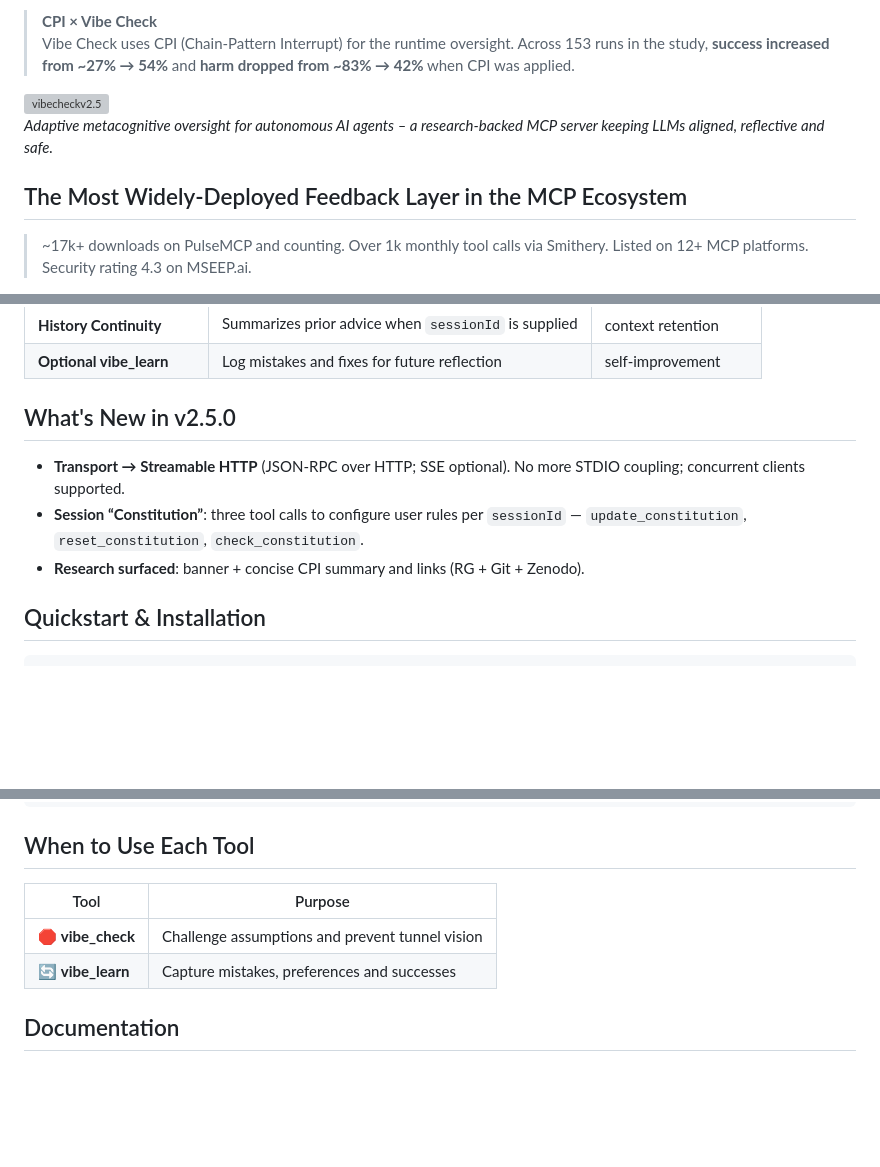
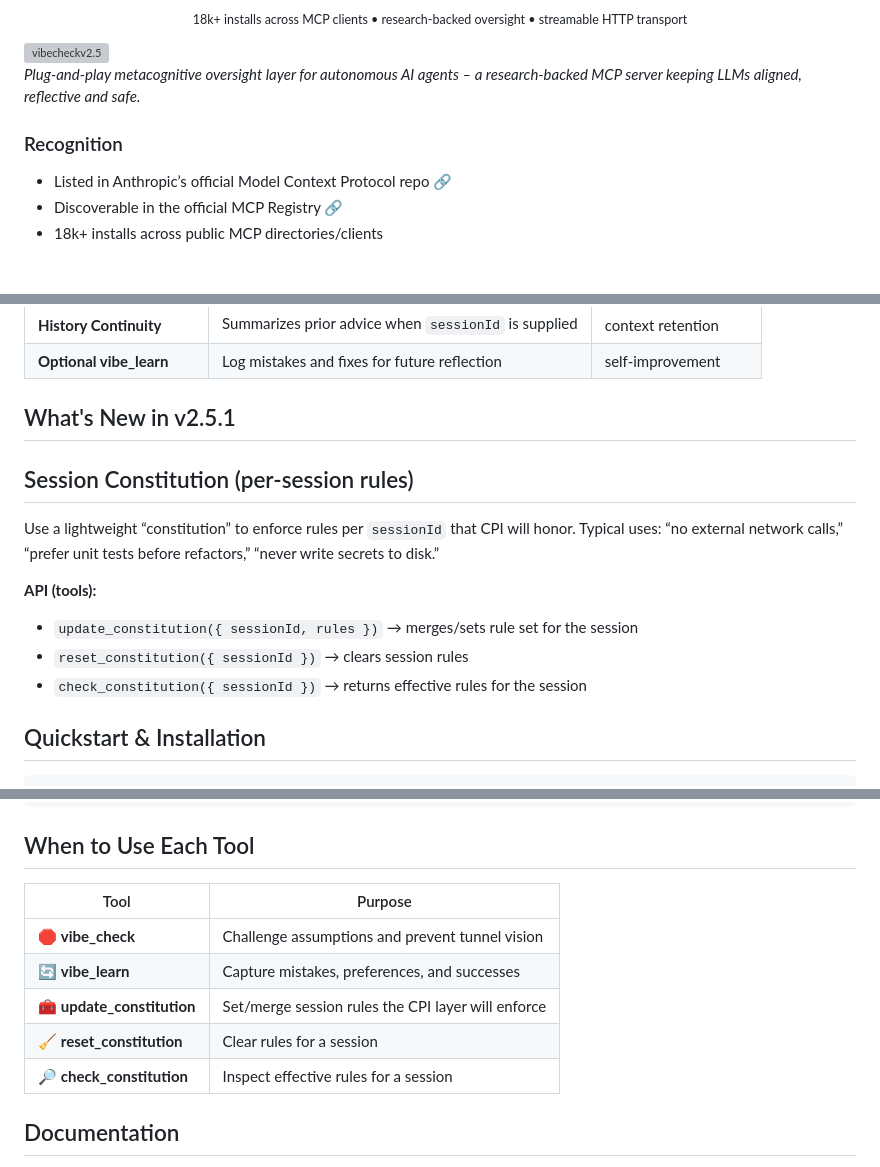
Before and after one commit to PV-Bhat/vibe-check-mcp-server, a Markdown page: README.md, 3 parts joined by grey strips. Rendered like a GitHub page; blank space fills up the shorter version; grey boxes are pictures that could not be loaded.

````diff
--- a/README.md
+++ b/README.md
@@ -7,15 +17,15 @@
 
-> **CPI × Vibe Check**
-> Vibe Check uses CPI (Chain-Pattern Interrupt) for the runtime oversight. Across 153 runs in the study, **success increased from ~27% → 54%** and **harm dropped from ~83% → 42%** when CPI was applied.
+<p align="center">
+  <sub>18k+ installs across MCP clients • research-backed oversight • streamable HTTP transport</sub>
 </p>
+
 
 <img width="500" height="300" alt="vibecheckv2.5" src="https://github.com/user-attachments/assets/bcd06d7d-a184-43e9-8c43-22aca3074d32" />
 
-*Adaptive metacognitive oversight for autonomous AI agents – a research-backed MCP server keeping LLMs aligned, reflective and safe.*
+*Plug-and-play metacognitive oversight layer for autonomous AI agents – a research-backed MCP server keeping LLMs aligned, reflective and safe.*
+### Recognition
+- Listed in Anthropic’s official Model Context Protocol repo [🔗](https://github.com/modelcontextprotocol/servers?tab=readme-ov-file#-community-servers)
+- Discoverable in the official MCP Registry [🔗](https://registry.modelcontextprotocol.io/v0/servers?search=vibe-check-mcp)
+- 18k+ installs across public MCP directories/clients
 
-## The Most Widely-Deployed Feedback Layer in the MCP Ecosystem
-> ~17k+ downloads on PulseMCP and counting.
-> Over 1k monthly tool calls via Smithery.
-> Listed on 12+ MCP platforms.
-> Security rating 4.3 on MSEEP.ai.
 
@@ -69,10 +71,16 @@ Large language models can confidently follow flawed plans. Without an external n
 | **History Continuity** | Summarizes prior advice when `sessionId` is supplied | context retention |
 | **Optional vibe_learn** | Log mistakes and fixes for future reflection | self-improvement |
 
-## What's New in v2.5.0
-- **Transport → Streamable HTTP** (JSON-RPC over HTTP; SSE optional). No more STDIO coupling; concurrent clients supported.
-- **Session “Constitution”**: three tool calls to configure user rules per `sessionId` — `update_constitution`, `reset_constitution`, `check_constitution`.
-- **Research surfaced**: banner + concise CPI summary and links (RG + Git + Zenodo).
+## What's New in v2.5.1
+
+## Session Constitution (per-session rules)
+
+Use a lightweight “constitution” to enforce rules per `sessionId` that CPI will honor. Typical uses: “no external network calls,” “prefer unit tests before refactors,” “never write secrets to disk.”
+
+**API (tools):**
+- `update_constitution({ sessionId, rules })` → merges/sets rule set for the session
+- `reset_constitution({ sessionId })` → clears session rules
+- `check_constitution({ sessionId })` → returns effective rules for the session
 
 ## Quickstart & Installation
 ```bash
@@ -177,10 +185,13 @@ As an autonomous agent you will:
 ```
 
 ## When to Use Each Tool
-| Tool | Purpose |
-|------|---------|
-| 🛑 **vibe_check** | Challenge assumptions and prevent tunnel vision |
-| 🔄 **vibe_learn** | Capture mistakes, preferences and successes |
+| Tool                   | Purpose                                                      |
+|------------------------|--------------------------------------------------------------|
+| 🛑 **vibe_check**       | Challenge assumptions and prevent tunnel vision              |
+| 🔄 **vibe_learn**       | Capture mistakes, preferences, and successes                 |
+| 🧰 **update_constitution** | Set/merge session rules the CPI layer will enforce         |
+| 🧹 **reset_constitution**  | Clear rules for a session                                  |
+| 🔎 **check_constitution**  | Inspect effective rules for a session                      |
 
 ## Documentation
 - [Agent Prompting Strategies](./docs/agent-prompting.md)
````
Also changed, not shown: other parts of README.md (+16 -14 lines).
